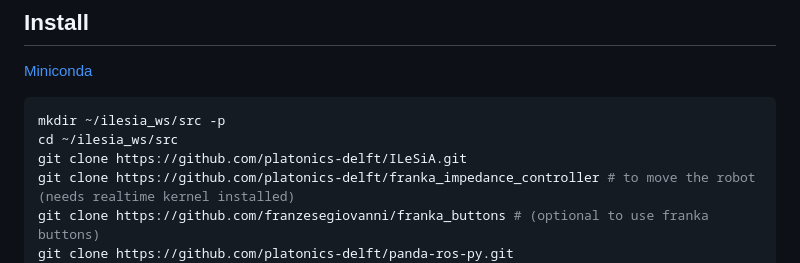
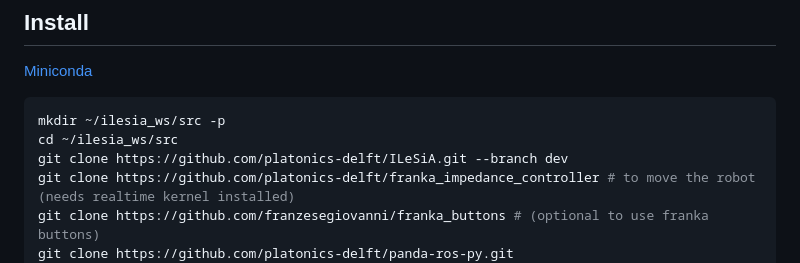
Before and after one commit to platonics-delft/ILeSiA, a Markdown page: README.md, the part around the change. Drawn GitHub-style.

````diff
--- a/README.md
+++ b/README.md
@@ -20,7 +20,7 @@ ILeSiA has shown to be effective detecting different challenging risks, such as
 ```Shell
 mkdir ~/ilesia_ws/src -p
 cd ~/ilesia_ws/src
-git clone https://github.com/platonics-delft/ILeSiA.git
+git clone https://github.com/platonics-delft/ILeSiA.git --branch dev
 git clone https://github.com/platonics-delft/franka_impedance_controller # to move the robot (needs realtime kernel installed)
 git clone https://github.com/franzesegiovanni/franka_buttons # (optional to use franka buttons)
 git clone https://github.com/platonics-delft/panda-ros-py.git
````
